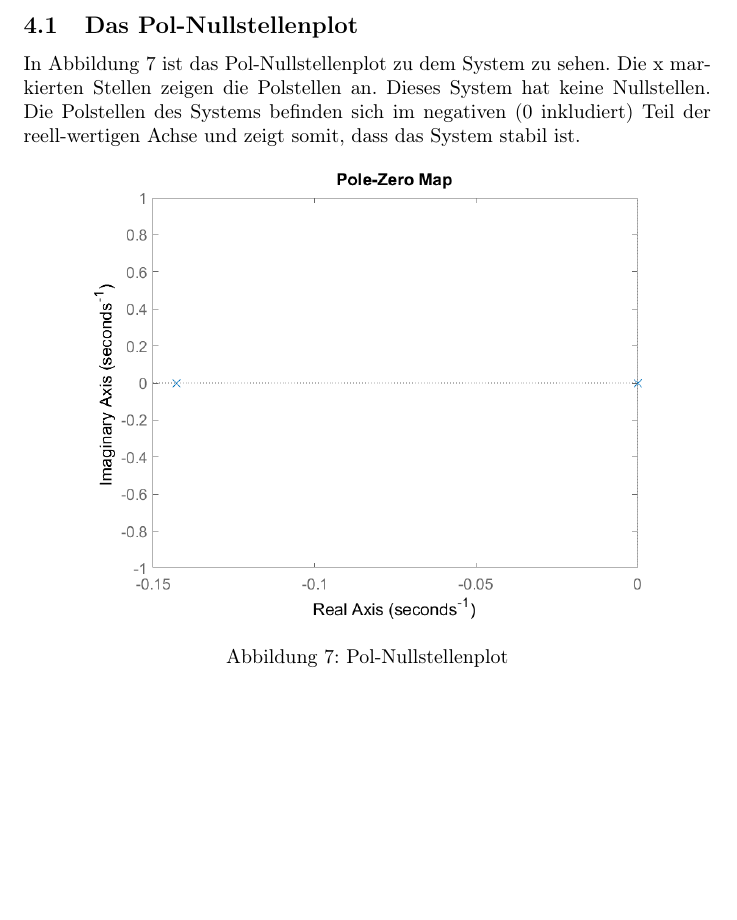
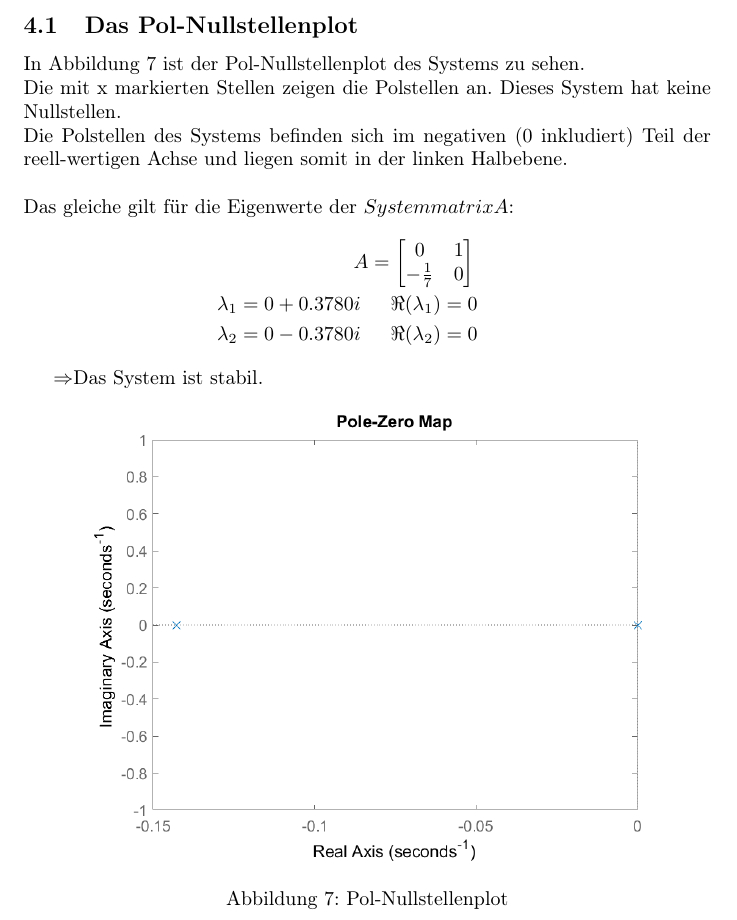
Before and after one commit to Ralerus/Signale-Systeme, a LaTeX document (main.tex, which reads plot_zero_diagram.tex): part of page 16 of 18, cut so that both start at the same text, the shorter picture padded with empty space. Compiled offline with pdfLaTeX.

Commit message:
add eigenvalues of A #9

```diff
--- a/plot_zero_diagram.tex
+++ b/plot_zero_diagram.tex
@@ -1,6 +1,14 @@
 \subsection{Das Pol-Nullstellenplot}
 
-In Abbildung \ref{fig:pnp} ist das Pol-Nullstellenplot zu dem System zu sehen. Die x markierten Stellen zeigen die Polstellen an. Dieses System hat keine Nullstellen. Die Polstellen des Systems befinden sich im negativen (0 inkludiert) Teil der reell-wertigen Achse und zeigt somit, dass das System stabil ist.
+In Abbildung \ref{fig:pnp} ist der Pol-Nullstellenplot des Systems zu sehen.\\ Die mit x markierten Stellen zeigen die Polstellen an. Dieses System hat keine Nullstellen.\\ Die Polstellen des Systems befinden sich im negativen (0 inkludiert) Teil der reell-wertigen Achse und liegen somit in der linken Halbebene.\\ \\
+Das gleiche gilt für die Eigenwerte der $Systemmatrix A$:
+\begin{eqnarray*}
+A = \begin{bmatrix} 0 & 1 \\ -\frac{1}{7} & 0\end{bmatrix} \\
+\lambda_1 =  0 + 0.3780i \hspace{15}\Re(\lambda_1) = 0 \\ \lambda_2 = 0 - 0.3780i \hspace{15}	\Re(\lambda_2) = 0
+\end{eqnarray*}
+
+
+$\Rightarrow$Das System ist stabil.
 
 \begin{figure}[H]
 	\centering
```
Also changed, not shown: main.pdf.
